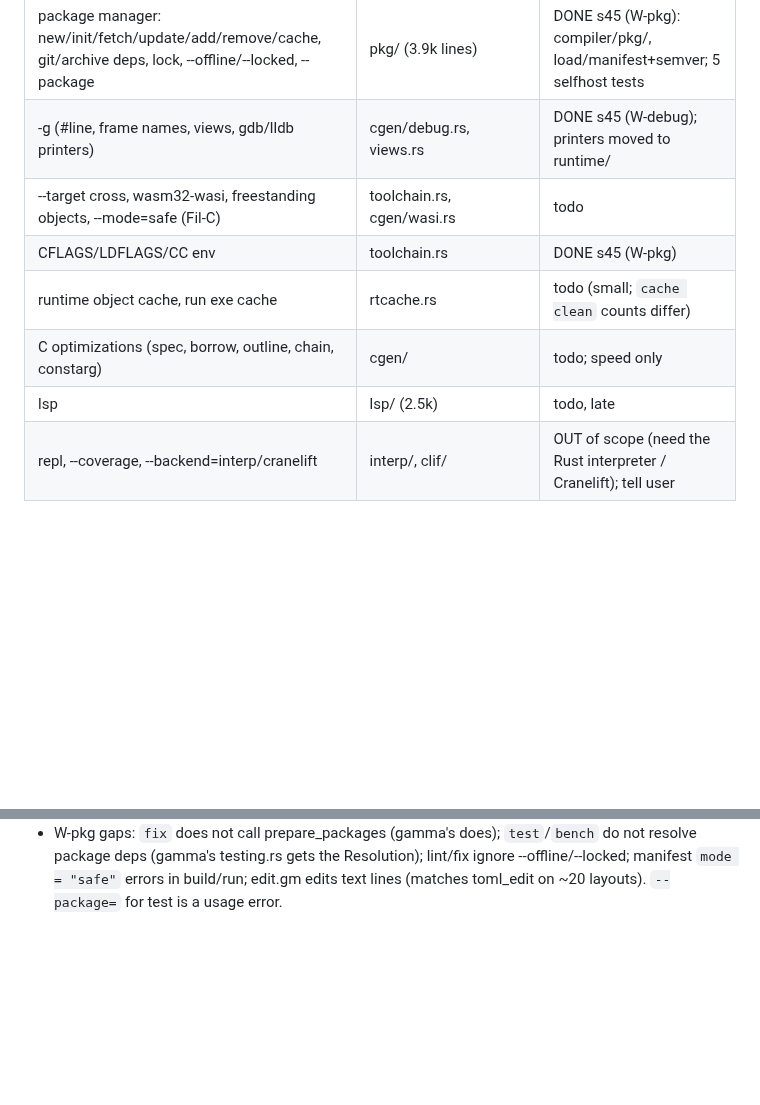
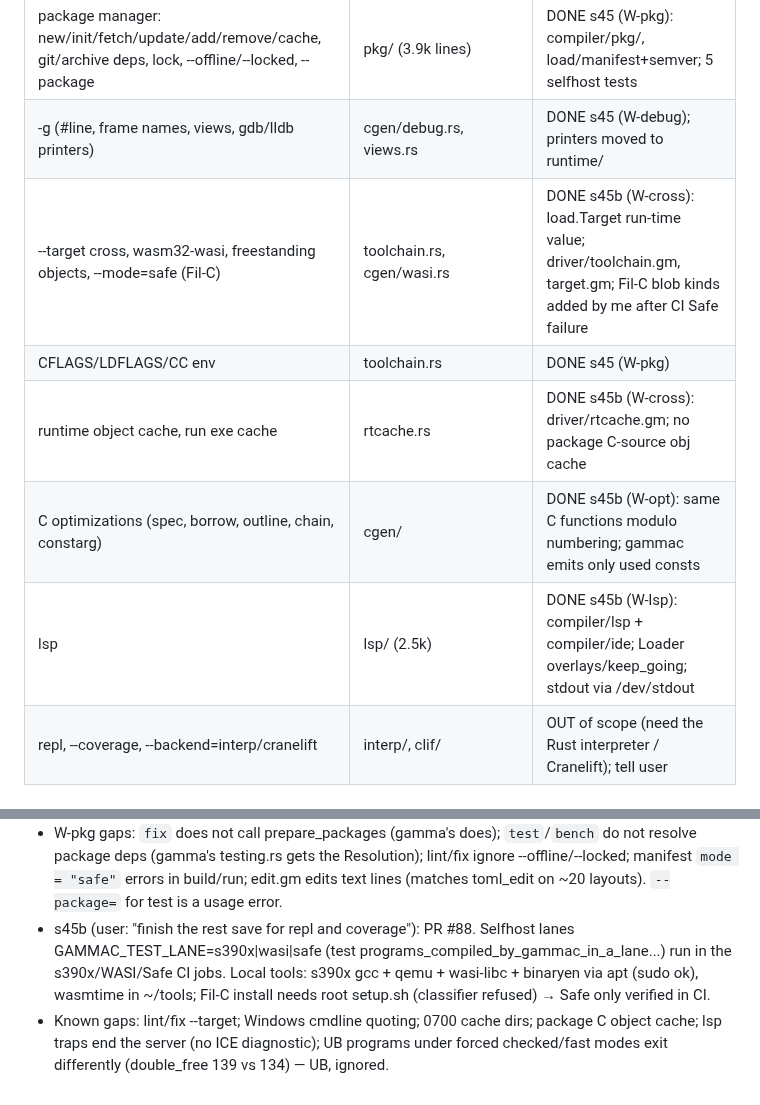
Before and after one commit to chroma04/gamma-lang, a Markdown page: .agent-memory/roadmap/gammac-cli.md, 2 parts joined by grey strips. Rendered like a GitHub page; blank space fills up the shorter version.

Commit message:
Update agent memory: gammac port status, lanes, pain points
Co-Authored-By: Claude Opus 5.5 (1M context) <noreply@anthropic.com>
Claude-Session: https://claude.ai/code/session_017MizAnu9VnXBQF9BMmfaCt

```diff
--- a/.agent-memory/roadmap/gammac-cli.md
+++ b/.agent-memory/roadmap/gammac-cli.md
@@ -15,11 +15,11 @@ checked against the reference byte for byte (stdout, stderr, status) in tests/se
 | gamma.toml build settings: [build]/[profile.*] mode, debug-info, cflags, ldflags, c-sources, include-dirs, libs, lib-dirs; --profile | pkg/build.rs, manifest.rs | DONE s45 (W-pkg) |
 | package manager: new/init/fetch/update/add/remove/cache, git/archive deps, lock, --offline/--locked, --package | pkg/ (3.9k lines) | DONE s45 (W-pkg): compiler/pkg/, load/manifest+semver; 5 selfhost tests |
 | -g (#line, frame names, views, gdb/lldb printers) | cgen/debug.rs, views.rs | DONE s45 (W-debug); printers moved to runtime/ |
-| --target cross, wasm32-wasi, freestanding objects, --mode=safe (Fil-C) | toolchain.rs, cgen/wasi.rs | todo |
+| --target cross, wasm32-wasi, freestanding objects, --mode=safe (Fil-C) | toolchain.rs, cgen/wasi.rs | DONE s45b (W-cross): load.Target run-time value; driver/toolchain.gm, target.gm; Fil-C blob kinds added by me after CI Safe failure |
 | CFLAGS/LDFLAGS/CC env | toolchain.rs | DONE s45 (W-pkg) |
-| runtime object cache, run exe cache | rtcache.rs | todo (small; `cache clean` counts differ) |
-| C optimizations (spec, borrow, outline, chain, constarg) | cgen/ | todo; speed only |
-| lsp | lsp/ (2.5k) | todo, late |
+| runtime object cache, run exe cache | rtcache.rs | DONE s45b (W-cross): driver/rtcache.gm; no package C-source obj cache |
+| C optimizations (spec, borrow, outline, chain, constarg) | cgen/ | DONE s45b (W-opt): same C functions modulo numbering; gammac emits only used consts |
+| lsp | lsp/ (2.5k) | DONE s45b (W-lsp): compiler/lsp + compiler/ide; Loader overlays/keep_going; stdout via /dev/stdout |
 | repl, --coverage, --backend=interp/cranelift | interp/, clif/ | OUT of scope (need the Rust interpreter / Cranelift); tell user |
 
 ## Notes
@@ -37,3 +37,11 @@ checked against the reference byte for byte (stdout, stderr, status) in tests/se
   resolve package deps (gamma's testing.rs gets the Resolution); lint/fix ignore
   --offline/--locked; manifest `mode = "safe"` errors in build/run; edit.gm edits text lines
   (matches toml_edit on ~20 layouts). `--package=` for test is a usage error.
+- s45b (user: "finish the rest save for repl and coverage"): PR #88. Selfhost lanes
+  GAMMAC_TEST_LANE=s390x|wasi|safe (test programs_compiled_by_gammac_in_a_lane...) run in
+  the s390x/WASI/Safe CI jobs. Local tools: s390x gcc + qemu + wasi-libc + binaryen via
+  apt (sudo ok), wasmtime in ~/tools; Fil-C install needs root setup.sh (classifier
+  refused) → Safe only verified in CI.
+- Known gaps: lint/fix --target; Windows cmdline quoting; 0700 cache dirs; package C
+  object cache; lsp traps end the server (no ICE diagnostic); UB programs under forced
+  checked/fast modes exit differently (double_free 139 vs 134) — UB, ignored.
```
Also changed, not shown: .agent-memory/INDEX.md (+2 -2 lines), .agent-memory/spec-notes/pain-points.md (+8 -0 lines).
